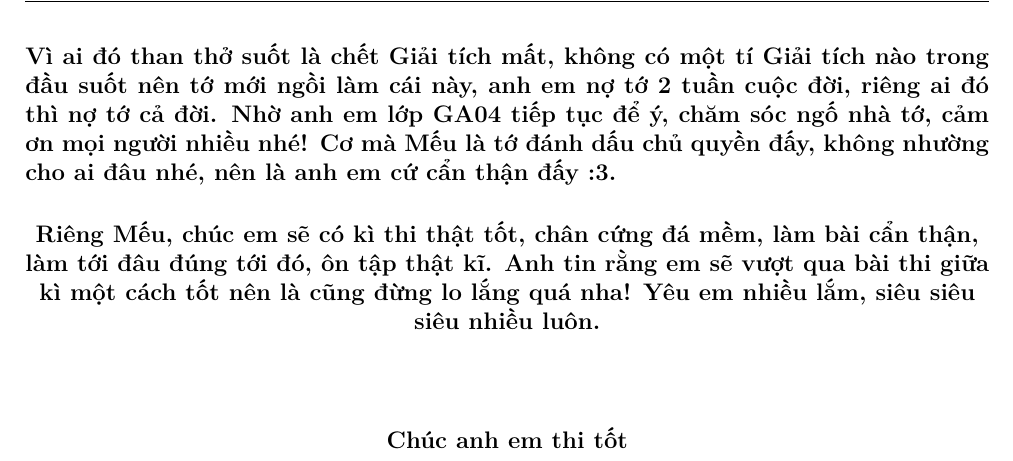
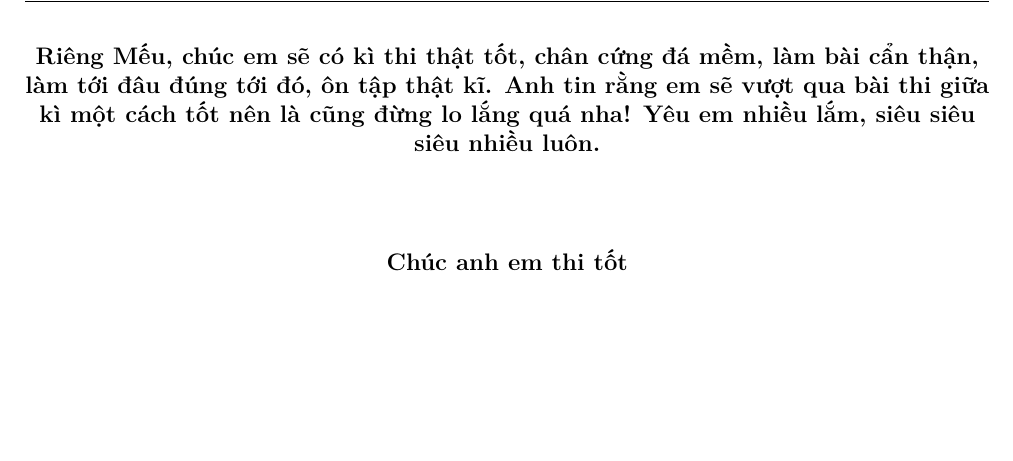
Before and after one commit to KumaShiomi/de_cuong_ptit, a LaTeX document (giaitich1.tex): part of page 34 of 34, cut at the place of the change, the shorter picture padded with empty space. Compiled offline with XeLaTeX.

Commit message:
Revise personal message in giaitich1.tex
Removed a personal note and added a supportive message.

```diff
--- a/giaitich1.tex
+++ b/giaitich1.tex
@@ -1449,7 +1449,6 @@ $b_1 = 0$ (do hàm chẵn)
 
 \newpage
 
-\paragraph{Vì ai đó than thở suốt là chết Giải tích mất, không có một tí Giải tích nào trong đầu suốt nên tớ mới ngồi làm cái này, anh em nợ tớ 2 tuần cuộc đời, riêng ai đó thì nợ tớ cả đời. Nhờ anh em lớp GA04 tiếp tục để ý, chăm sóc ngố nhà tớ, cảm ơn mọi người nhiều nhé! Cơ mà Mếu là tớ đánh dấu chủ quyền đấy, không nhường cho ai đâu nhé, nên là anh em cứ cẩn thận đấy :3. }
 \paragraph{Riêng Mếu, chúc em sẽ có kì thi thật tốt, chân cứng đá mềm, làm bài cẩn thận, làm tới đâu đúng tới đó, ôn tập thật kĩ. Anh tin rằng em sẽ vượt qua bài thi giữa kì một cách tốt nên là cũng đừng lo lắng quá nha! Yêu em nhiều lắm, siêu siêu siêu nhiều luôn.}
 \centering
 \paragraph{Chúc anh em thi tốt}
```
